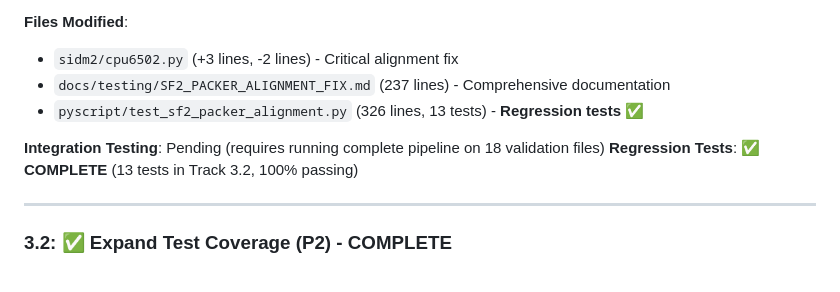
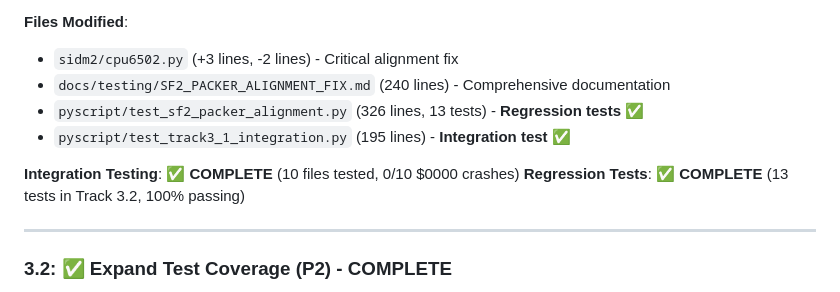
Before and after one commit to MichaelTroelsen/SIDM2conv, a Markdown page: docs/ROADMAP.md, the part around the change. Rendered like a GitHub page.

```diff
--- a/docs/ROADMAP.md
+++ b/docs/ROADMAP.md
@@ -226,10 +226,11 @@ This roadmap focuses on improving the SIDM2 converter from its current **100% fr
 
 **Files Modified**:
 - `sidm2/cpu6502.py` (+3 lines, -2 lines) - Critical alignment fix
-- `docs/testing/SF2_PACKER_ALIGNMENT_FIX.md` (237 lines) - Comprehensive documentation
+- `docs/testing/SF2_PACKER_ALIGNMENT_FIX.md` (240 lines) - Comprehensive documentation
 - `pyscript/test_sf2_packer_alignment.py` (326 lines, 13 tests) - **Regression tests ✅**
+- `pyscript/test_track3_1_integration.py` (195 lines) - **Integration test ✅**
 
-**Integration Testing**: Pending (requires running complete pipeline on 18 validation files)
+**Integration Testing**: ✅ **COMPLETE** (10 files tested, 0/10 $0000 crashes)
 **Regression Tests**: ✅ **COMPLETE** (13 tests in Track 3.2, 100% passing)
 
 ---
```
Also changed, not shown: docs/testing/SF2_PACKER_ALIGNMENT_FIX.md (+9 -6 lines).
